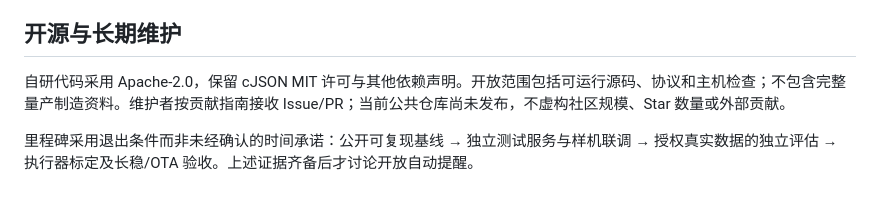
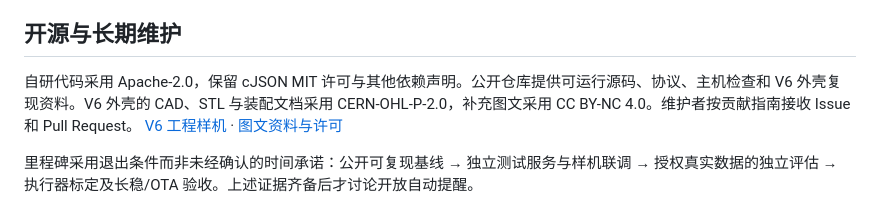
Before and after one commit to Evan0825/feldspar, a Markdown page: docs/PROJECT.md, the part around the change. Drawn GitHub-style.

```diff
--- a/docs/PROJECT.md
+++ b/docs/PROJECT.md
@@ -41,7 +41,7 @@
 
 ## 开源与长期维护
 
-自研代码采用 Apache-2.0，保留 cJSON MIT 许可与其他依赖声明。开放范围包括可运行源码、协议和主机检查；不包含完整量产制造资料。维护者按贡献指南接收 Issue/PR；当前公共仓库尚未发布，不虚构社区规模、Star 数量或外部贡献。
+自研代码采用 Apache-2.0，保留 cJSON MIT 许可与其他依赖声明。公开仓库提供可运行源码、协议、主机检查和 V6 外壳复现资料。V6 外壳的 CAD、STL 与装配文档采用 CERN-OHL-P-2.0，补充图文采用 CC BY-NC 4.0。维护者按贡献指南接收 Issue 和 Pull Request。 [V6 工程样机](../hardware/v6/README.md) · [图文资料与许可](materials/README.md)
 
 里程碑采用退出条件而非未经确认的时间承诺：公开可复现基线 → 独立测试服务与样机联调 → 授权真实数据的独立评估 → 执行器标定及长稳/OTA 验收。上述证据齐备后才讨论开放自动提醒。
 
```
Also changed, not shown: README.md (+31 -3 lines), docs/materials/README.md (+2 -1 lines), docs/materials/product-cover.png (added), 1 other file.
